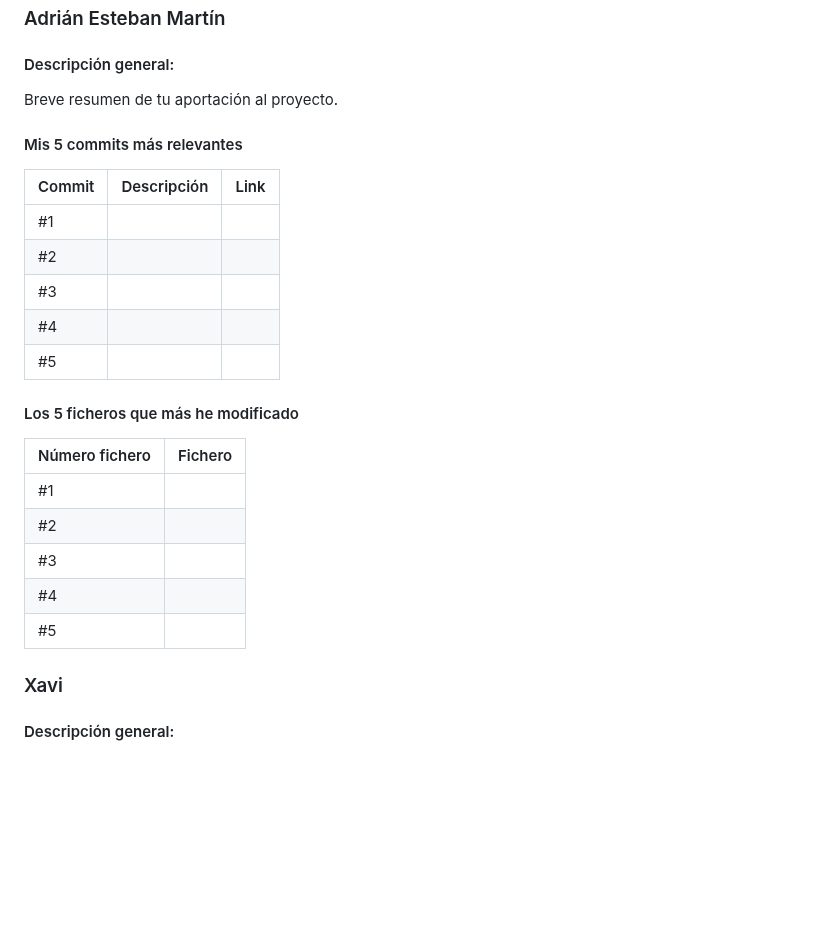
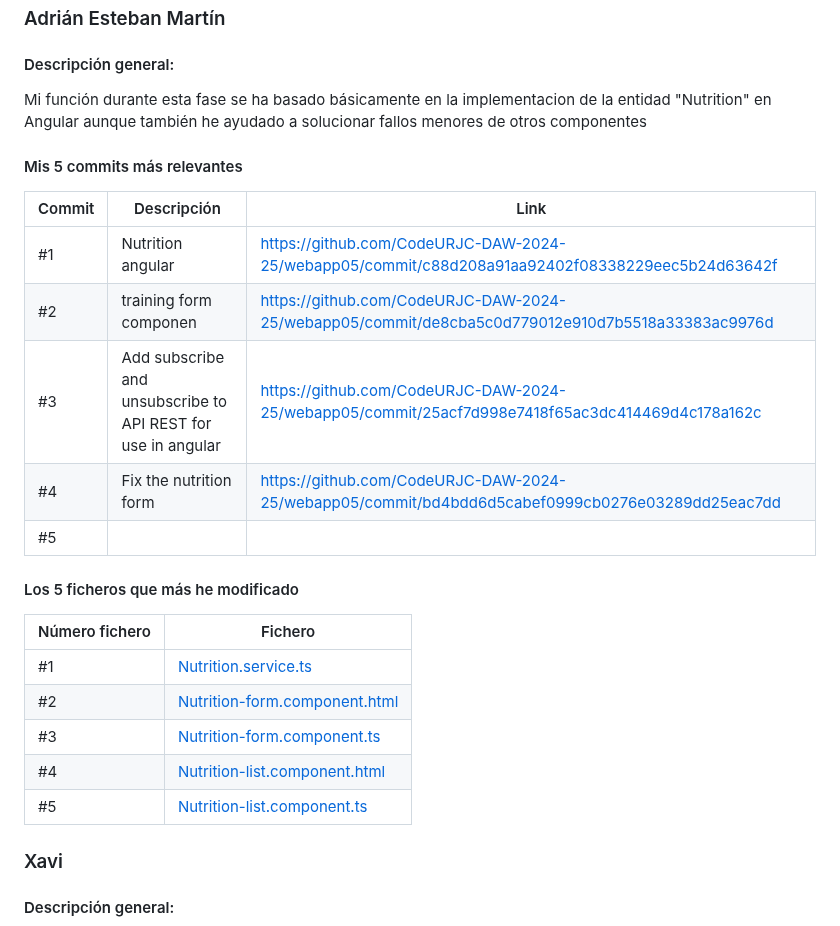
Before and after one commit to CodeURJC-DAW-2024-25/webapp05, a Markdown page: README.md, the part around the change. Drawn GitHub-style; blank space fills up the shorter version.

```diff
--- a/README.md
+++ b/README.md
@@ -686,27 +686,27 @@ Breve resumen de tu aportación al proyecto.
 ### Adrián Esteban Martín
 
 #### Descripción general:
-Breve resumen de tu aportación al proyecto.
+Mi función durante esta fase se ha basado básicamente en la implementacion de la entidad "Nutrition" en Angular aunque también he ayudado a solucionar fallos menores de otros componentes
 
 #### Mis 5 commits más relevantes
 
 | Commit | Descripción                          | Link |
 | ------ | ------------------------------------ | ---- |
-| #1     | | []() |
-| #2     | | []() |
-| #3     | | []() |
-| #4     | | []() |
+| #1     | Nutrition angular | [https://github.com/CodeURJC-DAW-2024-25/webapp05/commit/c88d208a91aa92402f08338229eec5b24d63642f](https://github.com/CodeURJC-DAW-2024-25/webapp05/commit/c88d208a91aa92402f08338229eec5b24d63642f) |
+| #2     | training form componen | [https://github.com/CodeURJC-DAW-2024-25/webapp05/commit/de8cba5c0d779012e910d7b5518a33383ac9976d](https://github.com/CodeURJC-DAW-2024-25/webapp05/commit/de8cba5c0d779012e910d7b5518a33383ac9976d) |
+| #3     | Add subscribe and unsubscribe to API REST for use in angular | [https://github.com/CodeURJC-DAW-2024-25/webapp05/commit/25acf7d998e7418f65ac3dc414469d4c178a162c](https://github.com/CodeURJC-DAW-2024-25/webapp05/commit/25acf7d998e7418f65ac3dc414469d4c178a162c) |
+| #4     | Fix the nutrition form | [https://github.com/CodeURJC-DAW-2024-25/webapp05/commit/bd4bdd6d5cabef0999cb0276e03289dd25eac7dd](https://github.com/CodeURJC-DAW-2024-25/webapp05/commit/bd4bdd6d5cabef0999cb0276e03289dd25eac7dd) |
 | #5     | | []() |
 
 #### Los 5 ficheros que más he modificado
 
 | Número fichero | Fichero |
 | -------------- | ------- |
-| #1             | []() |
-| #2             | []() |
-| #3             | []() |
-| #4             | []() |
-| #5             | []() |
+| #1             | [Nutrition.service.ts](https://github.com/CodeURJC-DAW-2024-25/webapp05/blob/main/frontend/src/app/services/nutrition.service.ts) |
+| #2             | [Nutrition-form.component.html](https://github.com/CodeURJC-DAW-2024-25/webapp05/blob/main/frontend/src/app/components/nutrition/nutrition-form/nutrition-form.component.html) |
+| #3             | [Nutrition-form.component.ts](https://github.com/CodeURJC-DAW-2024-25/webapp05/blob/main/frontend/src/app/components/nutrition/nutrition-form/nutrition-form.component.ts) |
+| #4             | [Nutrition-list.component.html](https://github.com/CodeURJC-DAW-2024-25/webapp05/blob/main/frontend/src/app/components/nutrition/nutrition-list/nutrition-list.component.html) |
+| #5             | [Nutrition-list.component.ts](https://github.com/CodeURJC-DAW-2024-25/webapp05/blob/main/frontend/src/app/components/nutrition/nutrition-list/nutrition-list.component.ts) |
 
 ### Xavi
 
```
